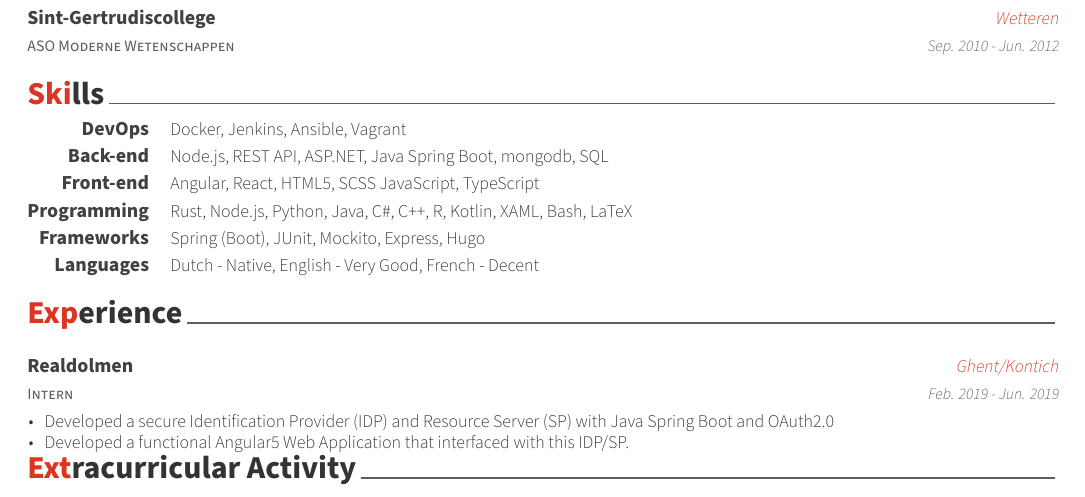
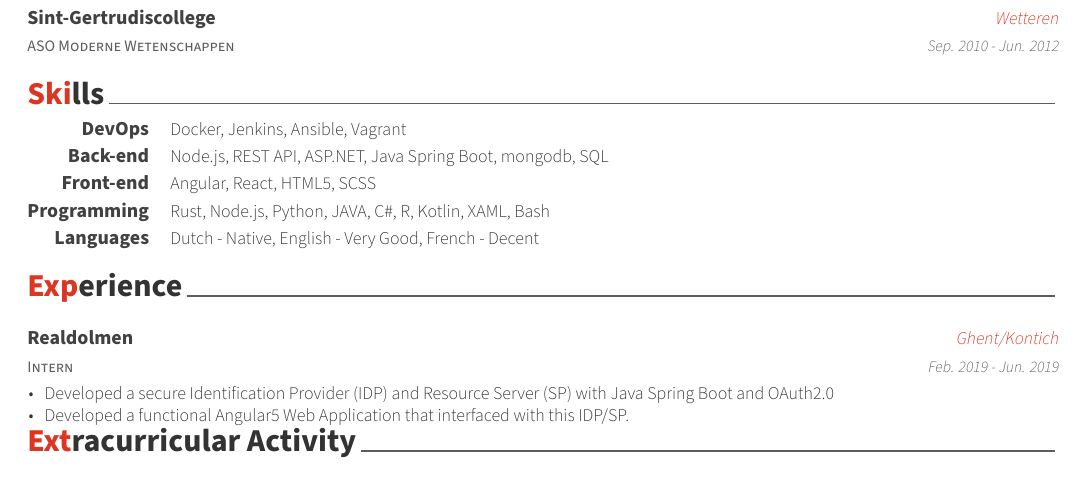
Before and after one commit to angelocarly/CV, a LaTeX CV (cv.tex, which reads cv/skills.tex): part of the page, cut so that both start at the same text. Compiled offline with XeLaTeX.

Commit message:
Update cv

```diff
--- a/cv/skills.tex
+++ b/cv/skills.tex
@@ -22,17 +22,12 @@
 %---------------------------------------------------------
   \cvskill
     {Front-end} % Category
-    {Angular, React, HTML5, SCSS JavaScript, TypeScript} % Skills
+    {Angular, React, HTML5, SCSS} % Skills
 
 %---------------------------------------------------------
   \cvskill
     {Programming} % Category
-    {Rust, Node.js, Python, Java, C\#, C++, R, Kotlin, XAML, Bash, LaTeX} % Skills
-
-%---------------------------------------------------------
-  \cvskill
-    {Frameworks} % Category
-	{Spring (Boot), JUnit, Mockito, Express, Hugo} % Skills
+    {Rust, Node.js, Python, JAVA, C\#, R, Kotlin, XAML, Bash} % Skills
 
 %---------------------------------------------------------
   \cvskill
```
Also changed, not shown: angelo_carly_cv.pdf, cv.pdf.
